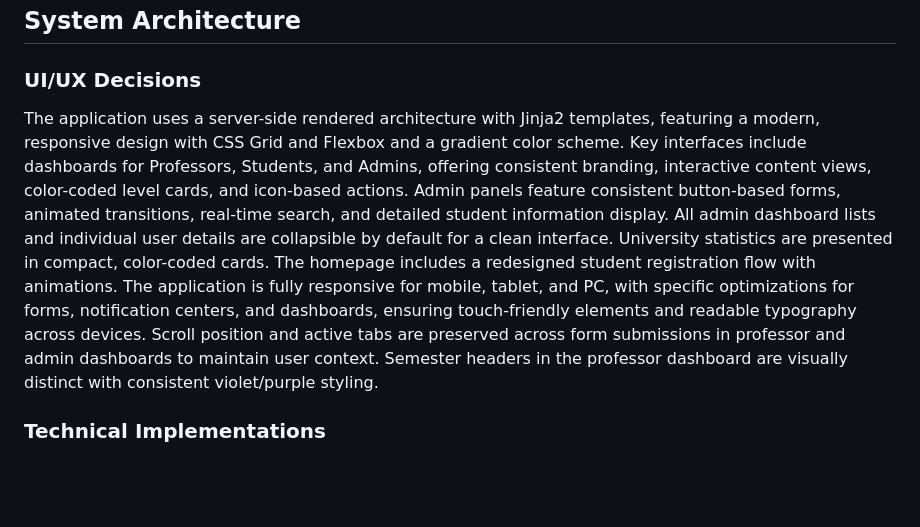
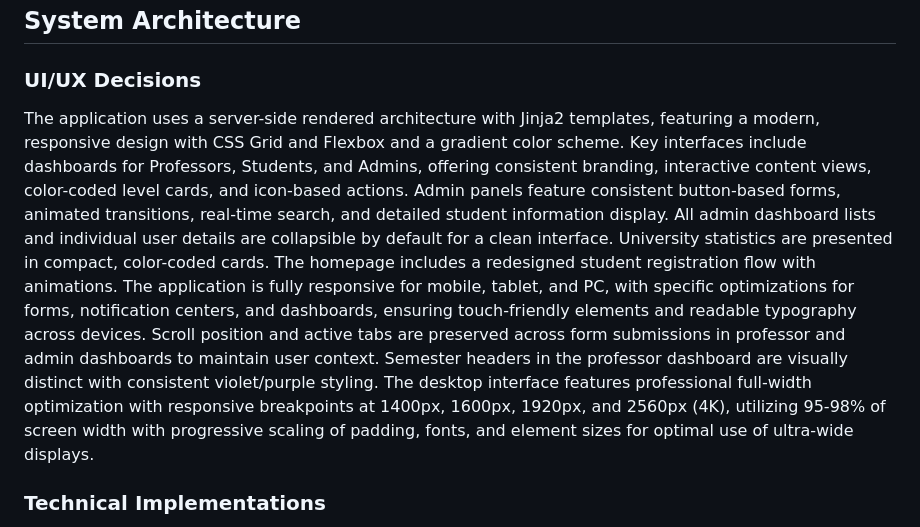
Before and after one commit to maodok595-ai/Etude-line, a Markdown page: replit.md, the part around the change. GitHub-like rendering; blank space fills up the shorter version.

Commit message:
Make the application display professionally on desktop by occupying the full screen
Update replit.md to reflect UI/UX decisions for a responsive and optimized desktop application experience.

Replit-Commit-Author: Agent
Replit-Commit-Session-Id: d70e0471-f75e-4c73-a2b7-4502d478ec86
Replit-Commit-Checkpoint-Type: intermediate_checkpoint
Replit-Commit-Screenshot-Url: https://storage.googleapis.com/screenshot-production-us-central1/e33357da-c97e-476f-bf22-66b941b82ffc/d70e0471-f75e-4c73-a2b7-4502d478ec86/28UuZxY

```diff
--- a/replit.md
+++ b/replit.md
@@ -9,7 +9,7 @@ Preferred communication style: Simple, everyday language.
 ## System Architecture
 
 ### UI/UX Decisions
-The application uses a server-side rendered architecture with Jinja2 templates, featuring a modern, responsive design with CSS Grid and Flexbox and a gradient color scheme. Key interfaces include dashboards for Professors, Students, and Admins, offering consistent branding, interactive content views, color-coded level cards, and icon-based actions. Admin panels feature consistent button-based forms, animated transitions, real-time search, and detailed student information display. All admin dashboard lists and individual user details are collapsible by default for a clean interface. University statistics are presented in compact, color-coded cards. The homepage includes a redesigned student registration flow with animations. The application is fully responsive for mobile, tablet, and PC, with specific optimizations for forms, notification centers, and dashboards, ensuring touch-friendly elements and readable typography across devices. Scroll position and active tabs are preserved across form submissions in professor and admin dashboards to maintain user context. Semester headers in the professor dashboard are visually distinct with consistent violet/purple styling.
+The application uses a server-side rendered architecture with Jinja2 templates, featuring a modern, responsive design with CSS Grid and Flexbox and a gradient color scheme. Key interfaces include dashboards for Professors, Students, and Admins, offering consistent branding, interactive content views, color-coded level cards, and icon-based actions. Admin panels feature consistent button-based forms, animated transitions, real-time search, and detailed student information display. All admin dashboard lists and individual user details are collapsible by default for a clean interface. University statistics are presented in compact, color-coded cards. The homepage includes a redesigned student registration flow with animations. The application is fully responsive for mobile, tablet, and PC, with specific optimizations for forms, notification centers, and dashboards, ensuring touch-friendly elements and readable typography across devices. Scroll position and active tabs are preserved across form submissions in professor and admin dashboards to maintain user context. Semester headers in the professor dashboard are visually distinct with consistent violet/purple styling. The desktop interface features professional full-width optimization with responsive breakpoints at 1400px, 1600px, 1920px, and 2560px (4K), utilizing 95-98% of screen width with progressive scaling of padding, fonts, and element sizes for optimal use of ultra-wide displays.
 
 ### Technical Implementations
 - **Authentication & Authorization**: `bcrypt` for password hashing, `itsdangerous` for secure cookie-based session management, and role-based access control.
```
